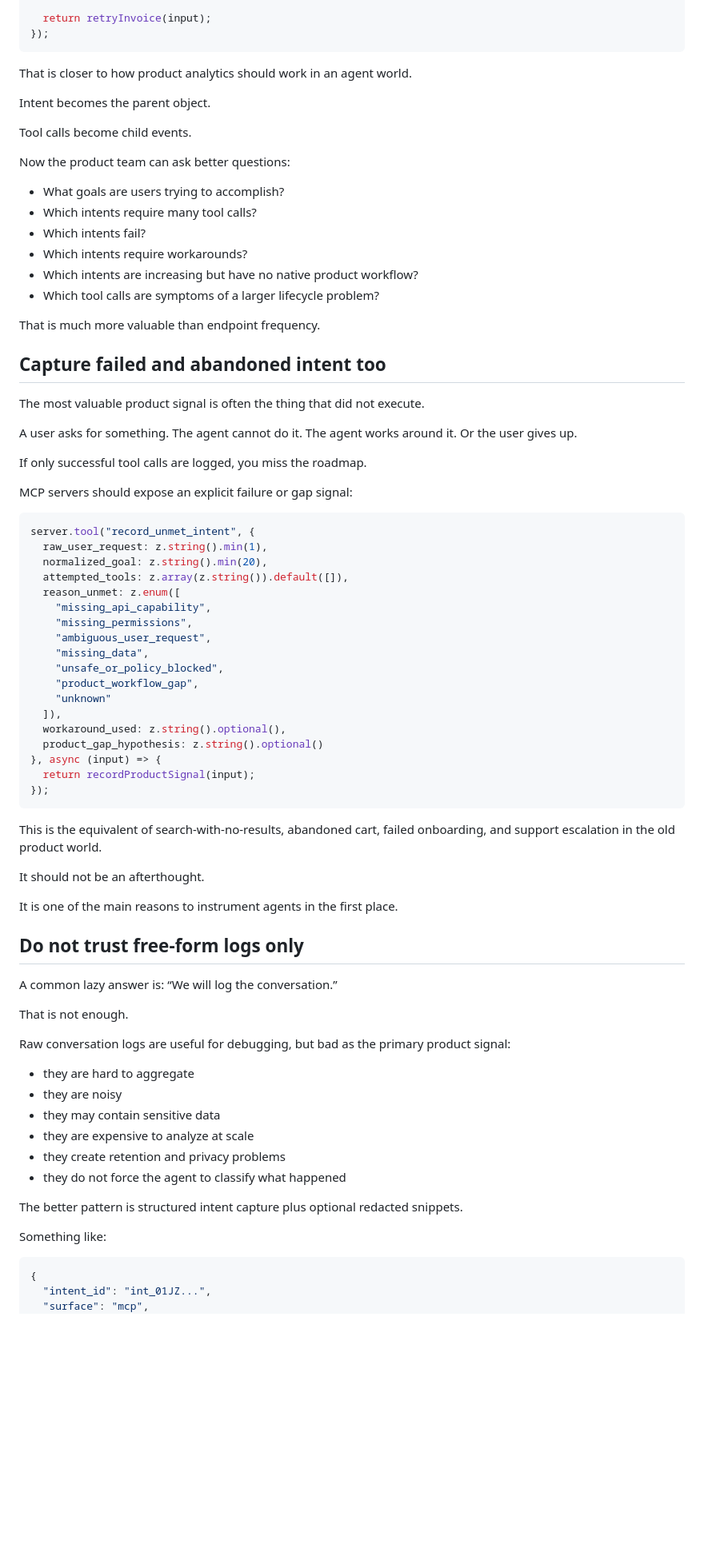
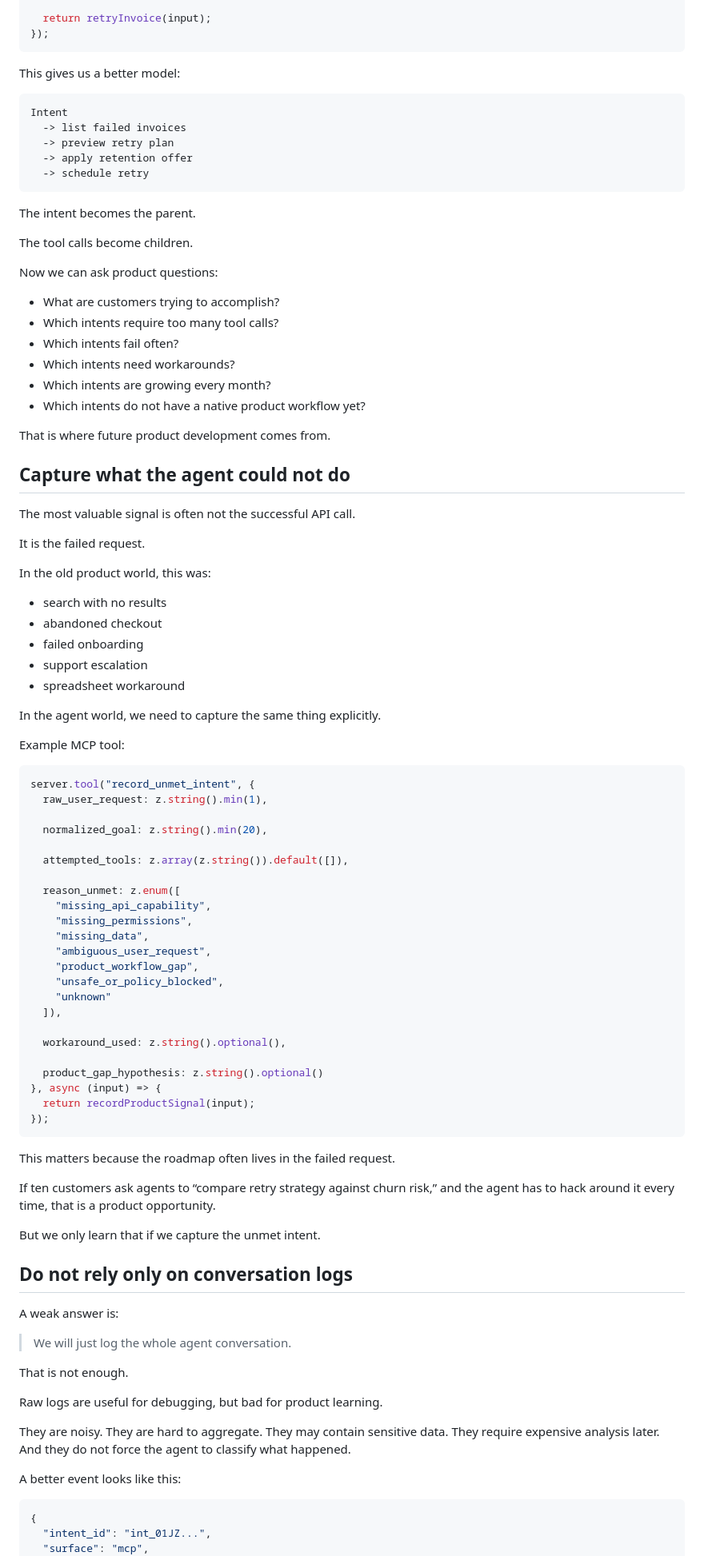
Before and after one commit to okhomenko/olekk.github.io, a Markdown page: src/posts/agents-apis-and-product-signal.md, the part around one of its changes. Shown at 80% size. Drawn GitHub-style; blank space fills up the shorter version.

````diff
--- a/src/posts/agents-apis-and-product-signal.md
+++ b/src/posts/agents-apis-and-product-signal.md
@@ -303,78 +339,94 @@ server.tool("retry_invoice", {
 });
 ```
 
-That is closer to how product analytics should work in an agent world.
+This gives us a better model:
 
-Intent becomes the parent object.
+```txt
+Intent
+  -> list failed invoices
+  -> preview retry plan
+  -> apply retention offer
+  -> schedule retry
+```
 
-Tool calls become child events.
+The intent becomes the parent.
 
-Now the product team can ask better questions:
+The tool calls become children.
 
-- What goals are users trying to accomplish?
-- Which intents require many tool calls?
-- Which intents fail?
-- Which intents require workarounds?
-- Which intents are increasing but have no native product workflow?
-- Which tool calls are symptoms of a larger lifecycle problem?
+Now we can ask product questions:
 
-That is much more valuable than endpoint frequency.
+- What are customers trying to accomplish?
+- Which intents require too many tool calls?
+- Which intents fail often?
+- Which intents need workarounds?
+- Which intents are growing every month?
+- Which intents do not have a native product workflow yet?
 
-## Capture failed and abandoned intent too
+That is where future product development comes from.
 
-The most valuable product signal is often the thing that did not execute.
+## Capture what the agent could not do
 
-A user asks for something. The agent cannot do it. The agent works around it. Or the user gives up.
+The most valuable signal is often not the successful API call.
 
-If only successful tool calls are logged, you miss the roadmap.
+It is the failed request.
 
-MCP servers should expose an explicit failure or gap signal:
+In the old product world, this was:
+
+- search with no results
+- abandoned checkout
+- failed onboarding
+- support escalation
+- spreadsheet workaround
+
+In the agent world, we need to capture the same thing explicitly.
+
+Example MCP tool:
 
 ```ts
 server.tool("record_unmet_intent", {
   raw_user_request: z.string().min(1),
+
   normalized_goal: z.string().min(20),
+
   attempted_tools: z.array(z.string()).default([]),
+
   reason_unmet: z.enum([
     "missing_api_capability",
     "missing_permissions",
+    "missing_data",
     "ambiguous_user_request",
-    "missing_data",
+    "product_workflow_gap",
     "unsafe_or_policy_blocked",
-    "product_workflow_gap",
     "unknown"
   ]),
+
   workaround_used: z.string().optional(),
+
   product_gap_hypothesis: z.string().optional()
 }, async (input) => {
   return recordProductSignal(input);
 });
 ```
 
-This is the equivalent of search-with-no-results, abandoned cart, failed onboarding, and support escalation in the old product world.
+This matters because the roadmap often lives in the failed request.
 
-It should not be an afterthought.
+If ten customers ask agents to “compare retry strategy against churn risk,” and the agent has to hack around it every time, that is a product opportunity.
 
-It is one of the main reasons to instrument agents in the first place.
+But we only learn that if we capture the unmet intent.
 
-## Do not trust free-form logs only
+## Do not rely only on conversation logs
 
-A common lazy answer is: “We will log the conversation.”
+A weak answer is:
+
+> We will just log the whole agent conversation.
 
 That is not enough.
 
-Raw conversation logs are useful for debugging, but bad as the primary product signal:
+Raw logs are useful for debugging, but bad for product learning.
 
-- they are hard to aggregate
-- they are noisy
-- they may contain sensitive data
-- they are expensive to analyze at scale
-- they create retention and privacy problems
-- they do not force the agent to classify what happened
+They are noisy. They are hard to aggregate. They may contain sensitive data. They require expensive analysis later. And they do not force the agent to classify what happened.
 
-The better pattern is structured intent capture plus optional redacted snippets.
-
-Something like:
+A better event looks like this:
 
 ```json
 {
````
Also changed, not shown: other parts of src/posts/agents-apis-and-product-signal.md (+216 -196 lines).
